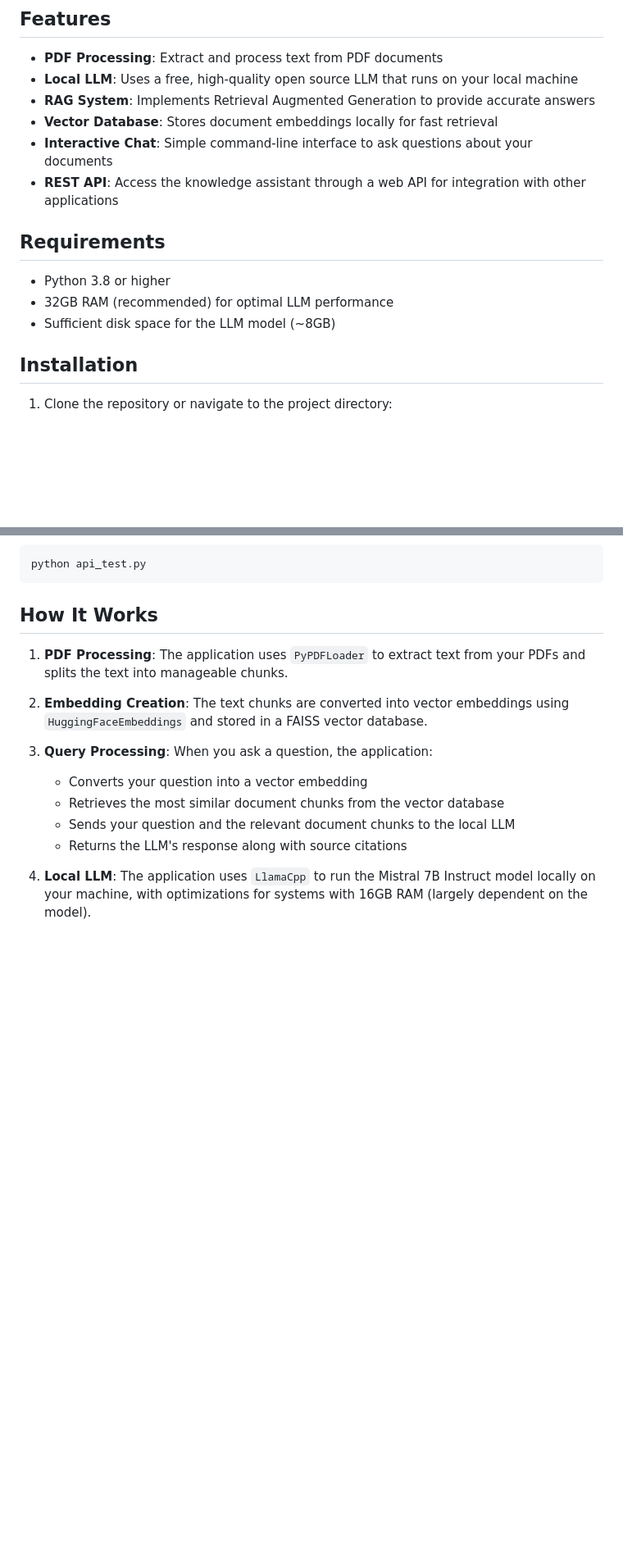
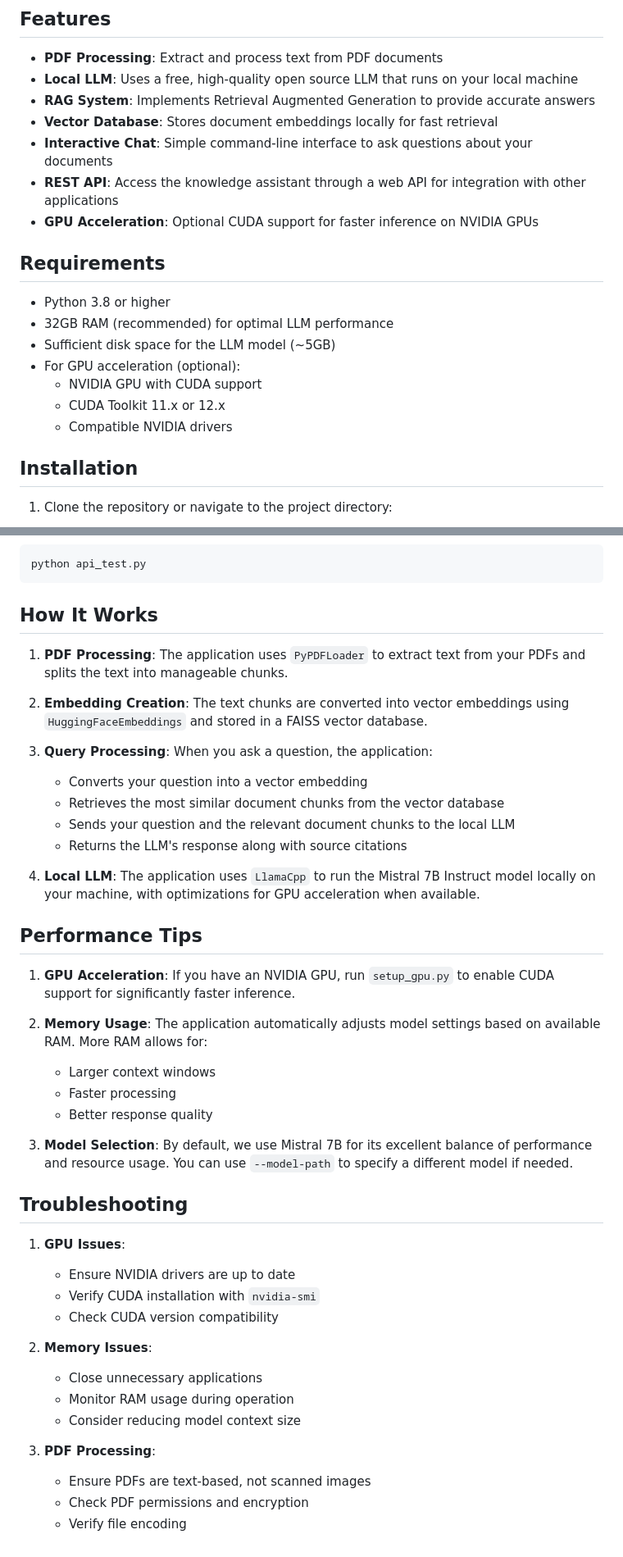
Before and after one commit to armysarge/pdf-knowledge-assistant, a Markdown page: README.md, 2 parts joined by grey strips. Shown at 82% size. Drawn GitHub-style; blank space fills up the shorter version.

```diff
--- a/README.md
+++ b/README.md
@@ -17,12 +19,17 @@ A Python application that processes PDFs to train a local AI, enabling conversat
 - **Vector Database**: Stores document embeddings locally for fast retrieval
 - **Interactive Chat**: Simple command-line interface to ask questions about your documents
 - **REST API**: Access the knowledge assistant through a web API for integration with other applications
+- **GPU Acceleration**: Optional CUDA support for faster inference on NVIDIA GPUs
 
 ## Requirements
 
 - Python 3.8 or higher
 - 32GB RAM (recommended) for optimal LLM performance
-- Sufficient disk space for the LLM model (~8GB)
+- Sufficient disk space for the LLM model (~5GB)
+- For GPU acceleration (optional):
+  - NVIDIA GPU with CUDA support
+  - CUDA Toolkit 11.x or 12.x
+  - Compatible NVIDIA drivers
 
 ## Installation
 
@@ -143,4 +165,32 @@ python api_test.py
    - Sends your question and the relevant document chunks to the local LLM
    - Returns the LLM's response along with source citations
 
-4. **Local LLM**: The application uses `LlamaCpp` to run the Mistral 7B Instruct model locally on your machine, with optimizations for systems with 16GB RAM (largely dependent on the model).
+4. **Local LLM**: The application uses `LlamaCpp` to run the Mistral 7B Instruct model locally on your machine, with optimizations for GPU acceleration when available.
+
+## Performance Tips
+
+1. **GPU Acceleration**: If you have an NVIDIA GPU, run `setup_gpu.py` to enable CUDA support for significantly faster inference.
+
+2. **Memory Usage**: The application automatically adjusts model settings based on available RAM. More RAM allows for:
+   - Larger context windows
+   - Faster processing
+   - Better response quality
+
+3. **Model Selection**: By default, we use Mistral 7B for its excellent balance of performance and resource usage. You can use `--model-path` to specify a different model if needed.
+
+## Troubleshooting
+
+1. **GPU Issues**:
+   - Ensure NVIDIA drivers are up to date
+   - Verify CUDA installation with `nvidia-smi`
+   - Check CUDA version compatibility
+
+2. **Memory Issues**:
+   - Close unnecessary applications
+   - Monitor RAM usage during operation
+   - Consider reducing model context size
+
+3. **PDF Processing**:
+   - Ensure PDFs are text-based, not scanned images
+   - Check PDF permissions and encryption
+   - Verify file encoding
```
Also changed, not shown: other parts of README.md (+17 -0 lines).
